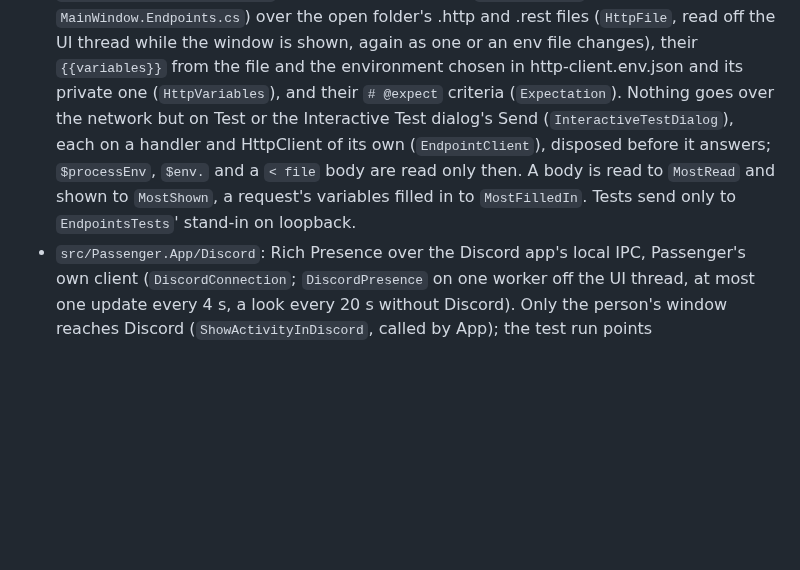
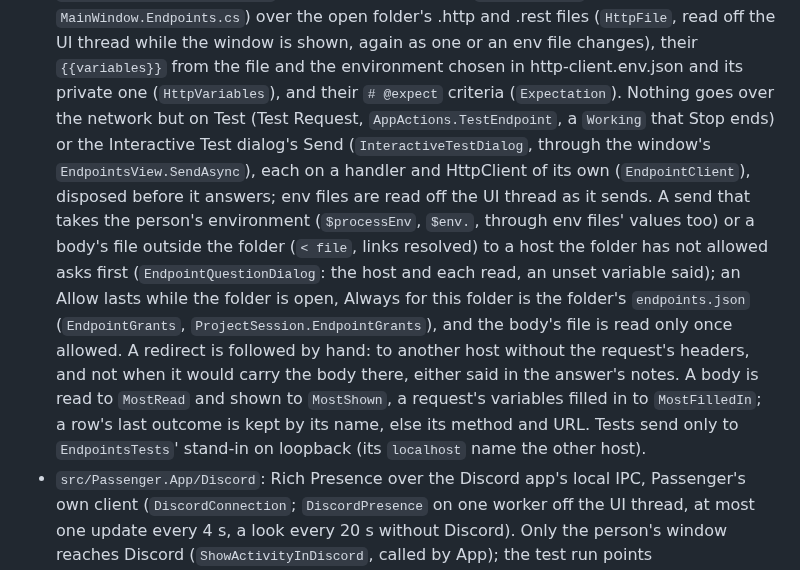
Before and after one commit to ChaseDRedmon/passenger, a Markdown page: CLAUDE.md, the part around the change. Drawn GitHub-style; blank space fills up the shorter version.

Commit message:
CLAUDE.md says when an endpoint's send asks first and what the folder keeps of the answer, that a test is the window's work, and how a redirect to another host is followed
Co-Authored-By: Claude Opus 5.5 (1M context) <noreply@anthropic.com>

```diff
--- a/CLAUDE.md
+++ b/CLAUDE.md
@@ -434,11 +434,18 @@ window or takes the focus; it shows everything but the system's own window chrom
 - `src/Passenger.App/Endpoints`: the Endpoints window (`EndpointsView`, `MainWindow.Endpoints.cs`) over the open folder's
   .http and .rest files (`HttpFile`, read off the UI thread while the window is shown, again as one or an env file
   changes), their `{{variables}}` from the file and the environment chosen in http-client.env.json and its private one
-  (`HttpVariables`), and their `# @expect` criteria (`Expectation`). Nothing goes over the network but on Test or the
-  Interactive Test dialog's Send (`InteractiveTestDialog`), each on a handler and HttpClient of its own (`EndpointClient`),
-  disposed before it answers; `$processEnv`, `$env.` and a `< file` body are read only then. A body is read to
-  `MostRead` and shown to `MostShown`, a request's variables filled in to `MostFilledIn`. Tests send only to
-  `EndpointsTests`' stand-in on loopback.
+  (`HttpVariables`), and their `# @expect` criteria (`Expectation`). Nothing goes over the network but on Test (Test
+  Request, `AppActions.TestEndpoint`, a `Working` that Stop ends) or the Interactive Test dialog's Send
+  (`InteractiveTestDialog`, through the window's `EndpointsView.SendAsync`), each on a handler and HttpClient of its own
+  (`EndpointClient`), disposed before it answers; env files are read off the UI thread as it sends. A send that takes
+  the person's environment (`$processEnv`, `$env.`, through env files' values too) or a body's file outside the folder
+  (`< file`, links resolved) to a host the folder has not allowed asks first (`EndpointQuestionDialog`: the host and each
+  read, an unset variable said); an Allow lasts while the folder is open, Always for this folder is the folder's
+  `endpoints.json` (`EndpointGrants`, `ProjectSession.EndpointGrants`), and the body's file is read only once allowed. A
+  redirect is followed by hand: to another host without the request's headers, and not when it would carry the body
+  there, either said in the answer's notes. A body is read to `MostRead` and shown to `MostShown`, a request's
+  variables filled in to `MostFilledIn`; a row's last outcome is kept by its name, else its method and URL. Tests send
+  only to `EndpointsTests`' stand-in on loopback (its `localhost` name the other host).
 - `src/Passenger.App/Discord`: Rich Presence over the Discord app's local IPC, Passenger's own client
   (`DiscordConnection`; `DiscordPresence` on one worker off the UI thread, at most one update every 4 s, a look every
   20 s without Discord). Only the person's window reaches Discord (`ShowActivityInDiscord`, called by App); the test
```
